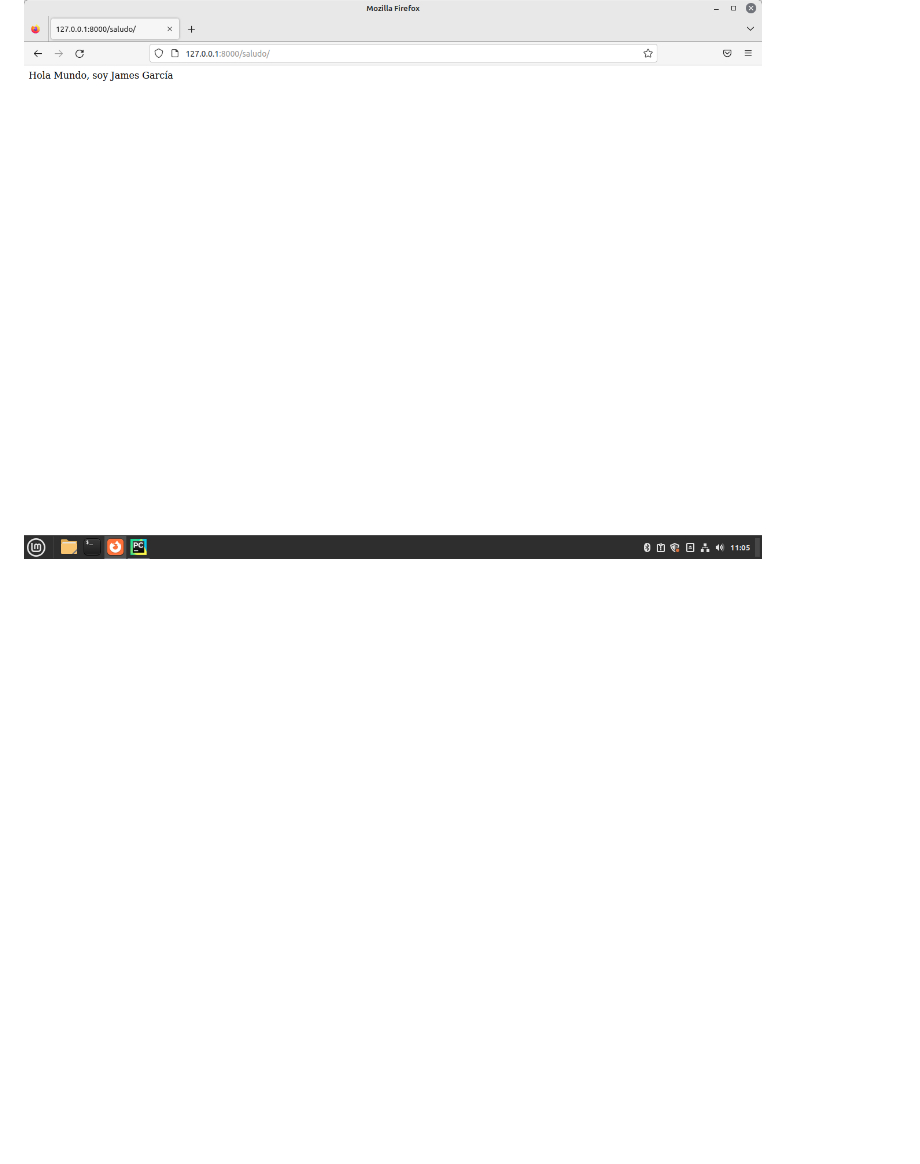
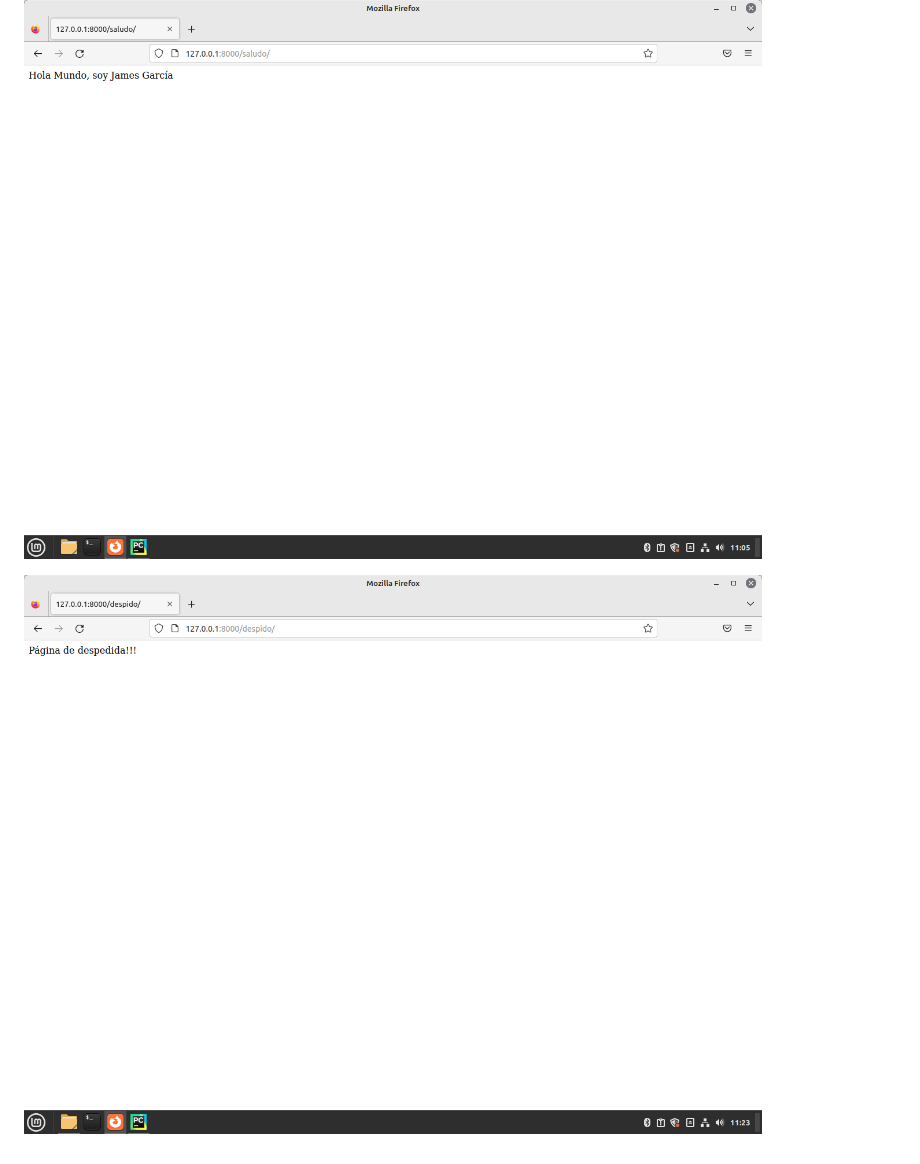
Before and after one commit to JamesAGV/PrimerProyectoDjango, a Markdown page: README.md, the part around the change. Drawn GitHub-style; pictures changed too: images/Despido.png (added); blank space fills up the shorter version.

Commit message:
Actualización de imagen Despido.png, creación de otra vista (otra página)

```diff
--- a/README.md
+++ b/README.md
@@ -91,3 +91,5 @@ http://127.0.0.1:8000/
 - Recordar volver al correr el servidor web **(python manage.py runserver)**.
 
 ![](./images/HolaMundo.png)
+
+![](./images/Despido.png)
```
Also changed, not shown: 2 other files.
